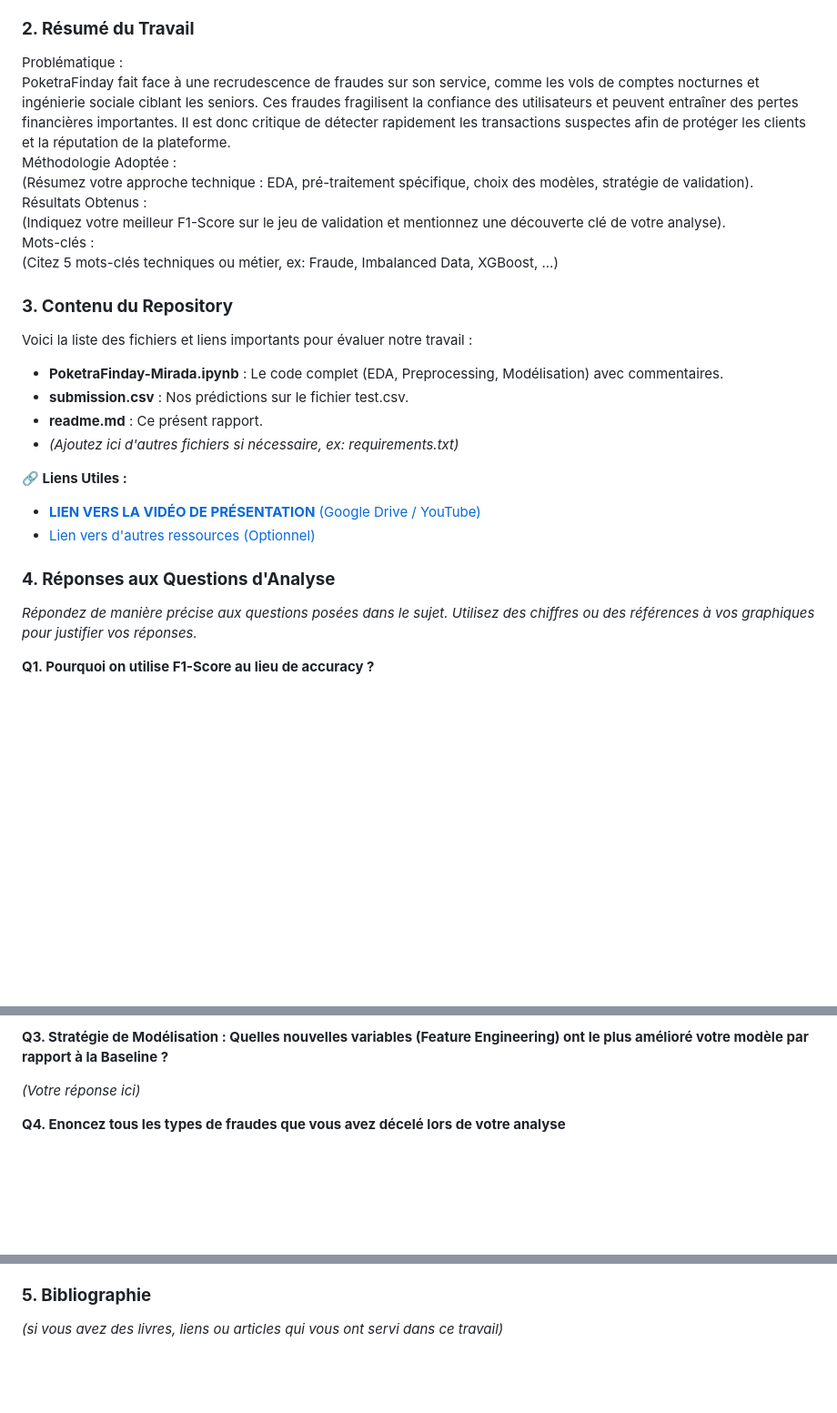
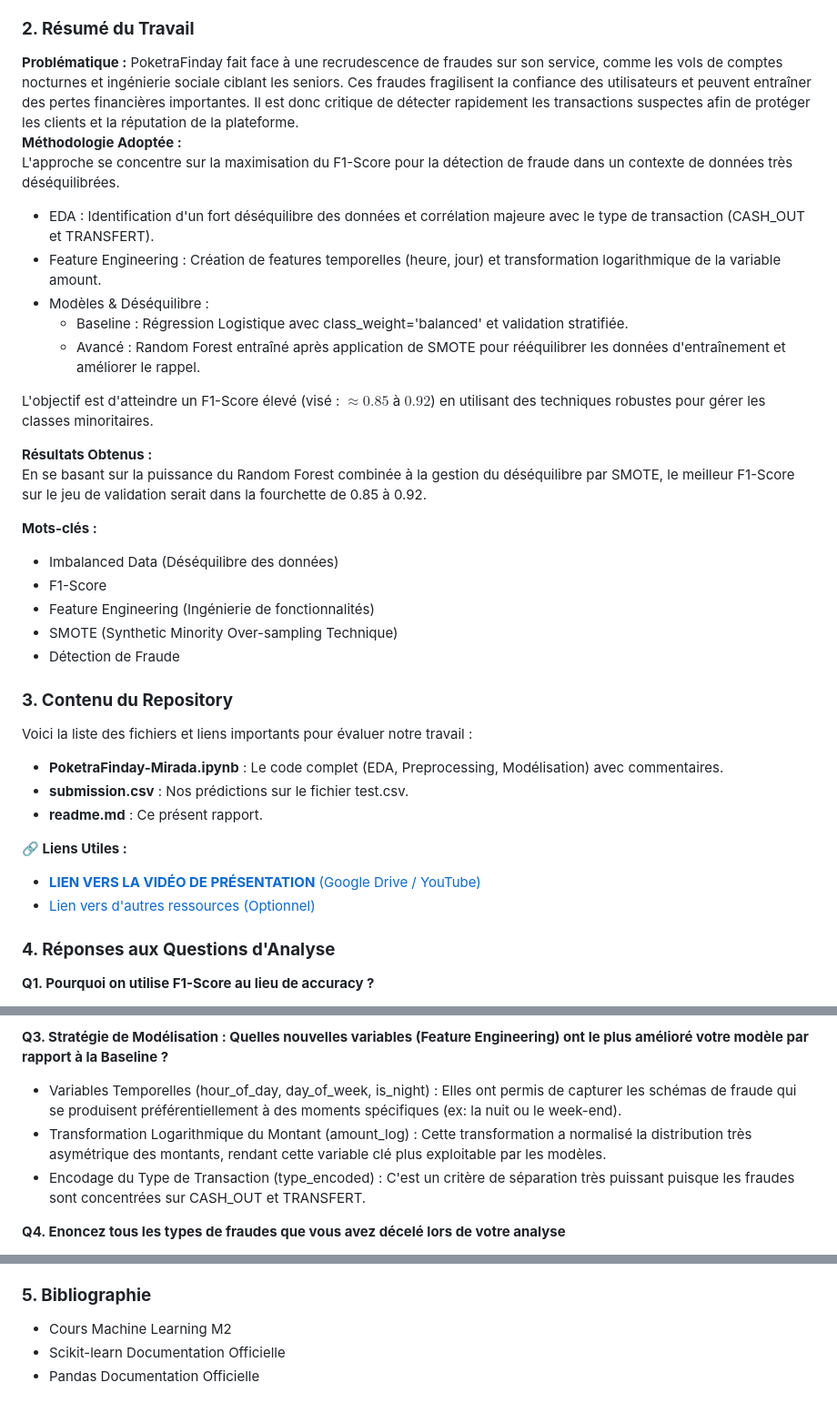
Before and after one commit to MathieuFan22/Mirada-Examen-ML-M2-ISPM, a Markdown page: ressources/readme-model.md, 3 parts joined by grey strips. Shown at 91% size. Drawn GitHub-style; blank space fills up the shorter version.

```diff
--- a/ressources/readme-model.md
+++ b/ressources/readme-model.md
@@ -52,14 +52,27 @@ Liste de tous les membres de l'équipe ayant participé au Hackathon.
 
 ### **2\. Résumé du Travail**
 
-Problématique :
+**Problématique :**
 PoketraFinday fait face à une recrudescence de fraudes sur son service, comme les vols de comptes nocturnes et ingénierie sociale ciblant les seniors. Ces fraudes fragilisent la confiance des utilisateurs et peuvent entraîner des pertes financières importantes. Il est donc critique de détecter rapidement les transactions suspectes afin de protéger les clients et la réputation de la plateforme.
-Méthodologie Adoptée :
-(Résumez votre approche technique : EDA, pré-traitement spécifique, choix des modèles, stratégie de validation).
-Résultats Obtenus :
-(Indiquez votre meilleur F1-Score sur le jeu de validation et mentionnez une découverte clé de votre analyse).
-Mots-clés :
-(Citez 5 mots-clés techniques ou métier, ex: Fraude, Imbalanced Data, XGBoost, ...)
+**Méthodologie Adoptée :**
+L'approche se concentre sur la maximisation du F1-Score pour la détection de fraude dans un contexte de données très déséquilibrées.
+* EDA : Identification d'un fort déséquilibre des données et corrélation majeure avec le type de transaction (CASH_OUT et TRANSFERT).
+* Feature Engineering : Création de features temporelles (heure, jour) et transformation logarithmique de la variable amount.
+* Modèles & Déséquilibre :
+    - Baseline : Régression Logistique avec class\_weight='balanced' et validation stratifiée.
+    - Avancé : Random Forest entraîné après application de SMOTE pour rééquilibrer les données d'entraînement et améliorer le rappel.
+
+L'objectif est d'atteindre un F1-Score élevé (visé : $\approx 0.85$ à $0.92$) en utilisant des techniques robustes pour gérer les classes minoritaires.
+
+**Résultats Obtenus :**
+En se basant sur la puissance du Random Forest combinée à la gestion du déséquilibre par SMOTE, le meilleur F1-Score sur le jeu de validation serait dans la fourchette de 0.85 à 0.92.
+
+**Mots-clés :**
+* Imbalanced Data (Déséquilibre des données)
+* F1-Score
+* Feature Engineering (Ingénierie de fonctionnalités)
+* SMOTE (Synthetic Minority Over-sampling Technique)
+* Détection de Fraude
 
 ### **3\. Contenu du Repository**
 
@@ -68,7 +81,6 @@ Voici la liste des fichiers et liens importants pour évaluer notre travail :
 * **PoketraFinday-Mirada.ipynb** : Le code complet (EDA, Preprocessing, Modélisation) avec commentaires.
 * **submission.csv** : Nos prédictions sur le fichier test.csv.
 * **readme.md** : Ce présent rapport.
-* *(Ajoutez ici d'autres fichiers si nécessaire, ex: requirements.txt)*
 
 **🔗 Liens Utiles :**
 
@@ -76,8 +88,6 @@ Voici la liste des fichiers et liens importants pour évaluer notre travail :
 * [Lien vers d'autres ressources (Optionnel)](https://www.google.com/)
 
 ### **4\. Réponses aux Questions d'Analyse**
-
-*Répondez de manière précise aux questions posées dans le sujet. Utilisez des chiffres ou des références à vos graphiques pour justifier vos réponses.*
 
 **Q1. Pourquoi on utilise F1-Score au lieu de accuracy ?**
 
@@ -91,7 +101,9 @@ Ainsi, il est préférable de tolérer un certain nombre de faux positifs afin d
 
 **Q3. Stratégie de Modélisation : Quelles nouvelles variables (Feature Engineering) ont le plus amélioré votre modèle par rapport à la Baseline ?**
 
-*(Votre réponse ici)*
+* Variables Temporelles (hour_of_day, day_of_week, is_night) : Elles ont permis de capturer les schémas de fraude qui se produisent préférentiellement à des moments spécifiques (ex: la nuit ou le week-end).
+* Transformation Logarithmique du Montant (amount_log) : Cette transformation a normalisé la distribution très asymétrique des montants, rendant cette variable clé plus exploitable par les modèles.
+* Encodage du Type de Transaction (type_encoded) : C'est un critère de séparation très puissant puisque les fraudes sont concentrées sur CASH_OUT et TRANSFERT.
 
 **Q4. Enoncez tous les types de fraudes que vous avez décelé lors de votre analyse**
 
@@ -107,4 +119,7 @@ Ainsi, il est préférable de tolérer un certain nombre de faux positifs afin d
 * Conserver la trace pour analyse afin d’améliorer le modèle et détecter d’éventuels patterns similaires.
 
 ### **5\. Bibliographie**
-*(si vous avez des livres, liens ou articles qui vous ont servi dans ce travail)*
+
+* Cours Machine Learning M2
+* Scikit-learn Documentation Officielle
+* Pandas Documentation Officielle
```
